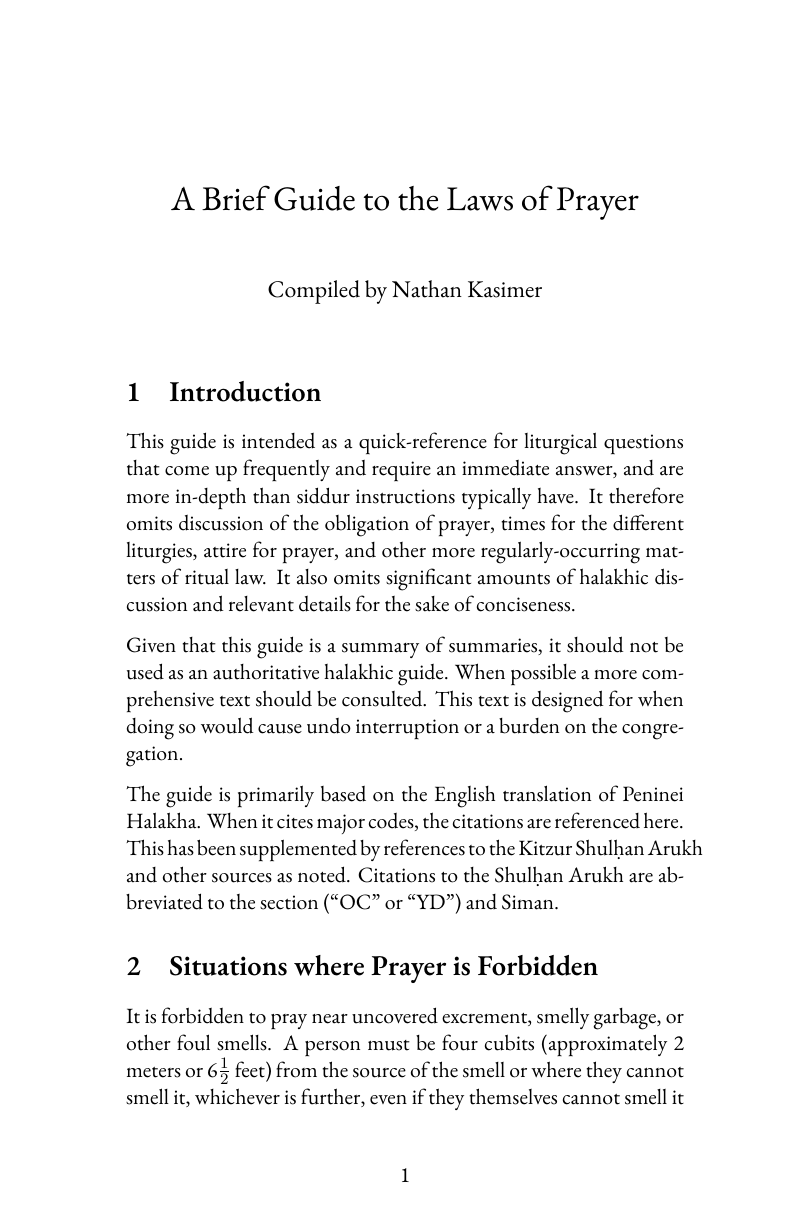
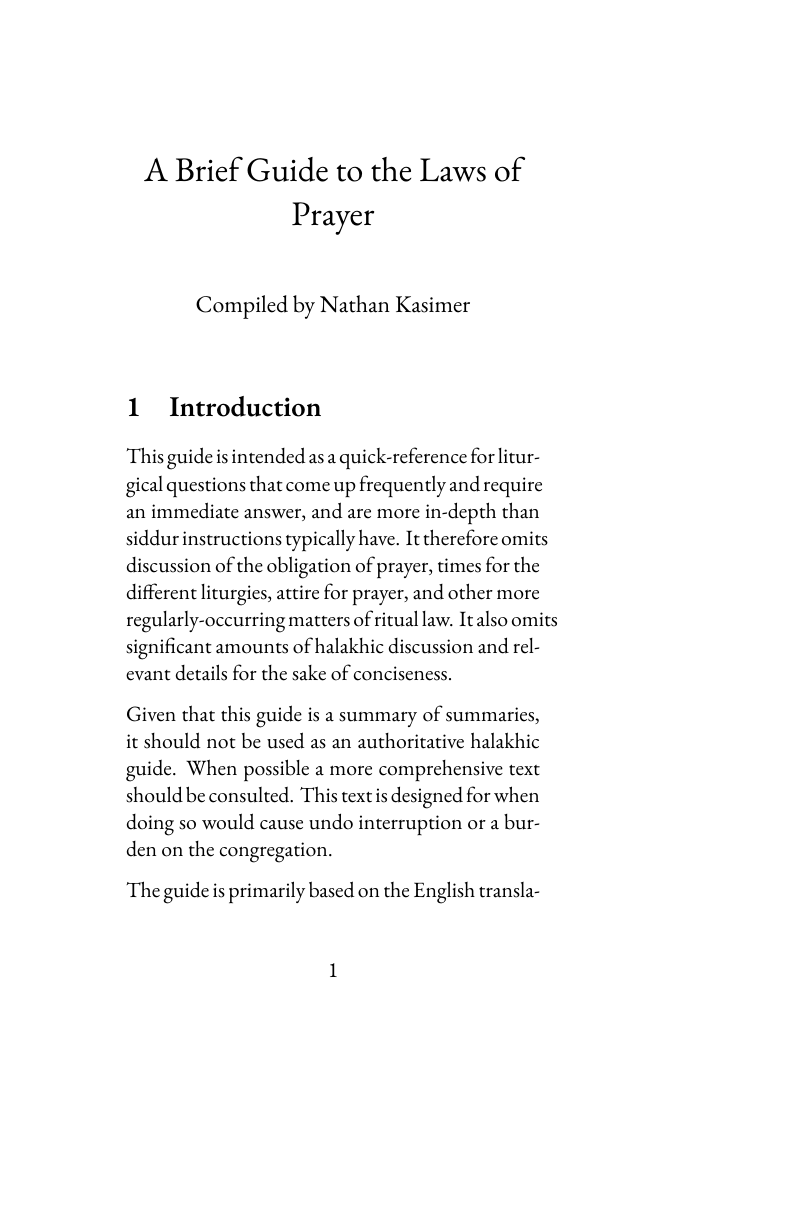
Before and after one commit to nkasimer/halakhic-guide-to-liturgy, a LaTeX document (liturgical_halakhot.tex): page 1 of 11 before the commit and page 1 of 17 after it, the shorter picture padded with empty space. Compiled offline with XeLaTeX; a missing font is replaced by an installed copy or a similar font.

Commit message:
changing to pocket size

```diff
--- a/liturgical_halakhot.tex
+++ b/liturgical_halakhot.tex
@@ -1,5 +1,5 @@
 \documentclass[11pt]{article}
-\usepackage[paperheight=8.5in,paperwidth=5.5in,top=.7in,bottom=.7in, inner=.875in, outer=.75in, marginparsep=.1in, headsep=16pt]{geometry}
+\usepackage[paperheight=6.875in,paperwidth=4.5in,top=.5in,bottom=.5in, inner=.875in, outer=.75in, marginparsep=.1in, headsep=16pt]{geometry}
 
 \usepackage{polyglossia}
 \usepackage{hyperref}
```
Also changed, not shown: liturgical_halakhot.pdf.
